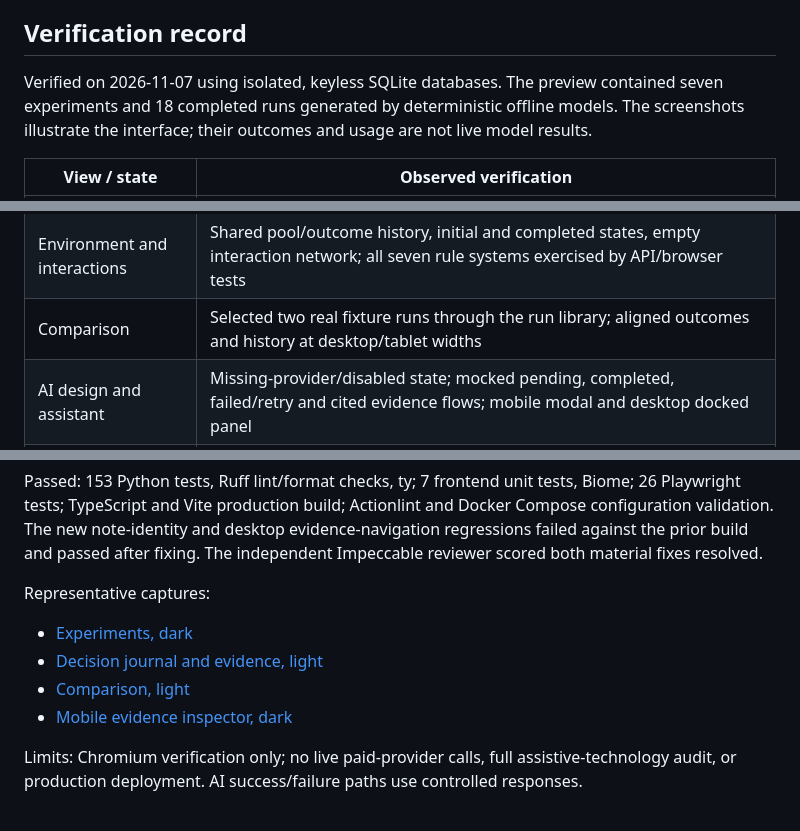
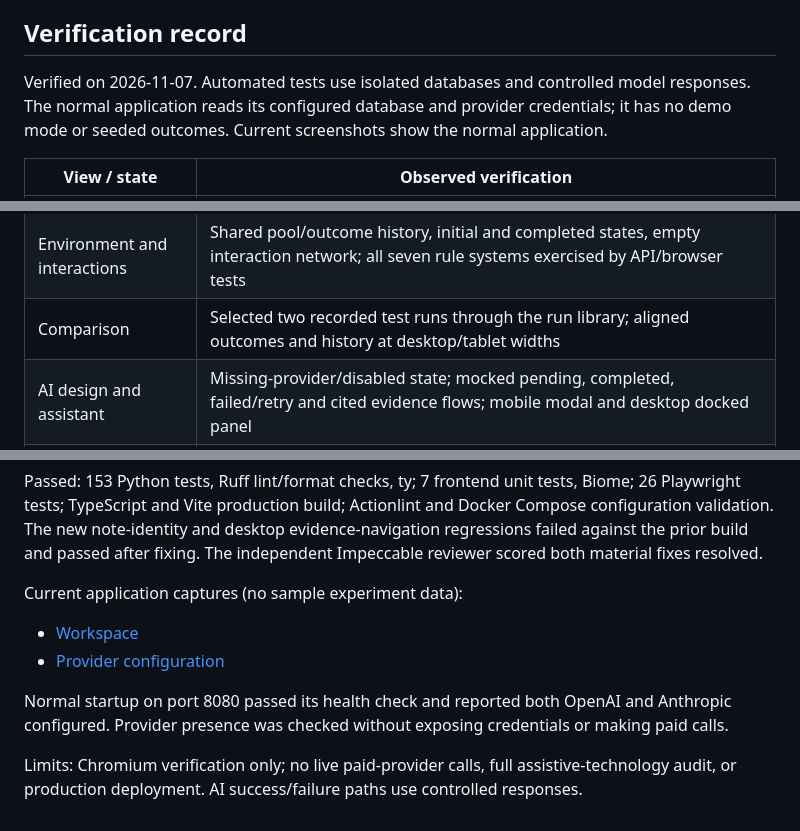
Before and after one commit to jaiamin/jas, a Markdown page: docs/INTERFACE.md, 3 parts joined by grey strips. Drawn GitHub-style.

```diff
--- a/docs/INTERFACE.md
+++ b/docs/INTERFACE.md
@@ -41,9 +41,9 @@ loading/error/empty feedback; linked turn controls and evidence; anchored AI com
 
 ## Verification record
 
-Verified on 2026-11-07 using isolated, keyless SQLite databases. The preview contained
-seven experiments and 18 completed runs generated by deterministic offline models.
-The screenshots illustrate the interface; their outcomes and usage are not live model results.
+Verified on 2026-11-07. Automated tests use isolated databases and controlled model
+responses. The normal application reads its configured database and provider credentials;
+it has no demo mode or seeded outcomes. Current screenshots show the normal application.
 
 | View / state | Observed verification |
 | --- | --- |
@@ -53,7 +53,7 @@ The screenshots illustrate the interface; their outcomes and usage are not live
 | Run evidence | Journal and inspector; earlier turn keeps later decisions visible; keyboard slider, mobile focus/return, desktop assistant with stacked evidence |
 | Observations and record | Saved notes survive API reload/export; drafts remain attached to their original run/turn during polling and turn changes; 24-turn exact replay verified |
 | Environment and interactions | Shared pool/outcome history, initial and completed states, empty interaction network; all seven rule systems exercised by API/browser tests |
-| Comparison | Selected two real fixture runs through the run library; aligned outcomes and history at desktop/tablet widths |
+| Comparison | Selected two recorded test runs through the run library; aligned outcomes and history at desktop/tablet widths |
 | AI design and assistant | Missing-provider/disabled state; mocked pending, completed, failed/retry and cited evidence flows; mobile modal and desktop docked panel |
 | Settings and recovery | Missing providers, read-only configuration, budgets/storage; API error/retry, missing records, unknown-route recovery |
 | JAS compatibility | New commands, settings, API title and export filename; legacy configuration precedence, database selection, browser drafts/theme/sidebar regression tests |
@@ -67,12 +67,13 @@ Passed: 153 Python tests, Ruff lint/format checks, ty; 7 frontend unit tests, Bi
 desktop evidence-navigation regressions failed against the prior build and passed after fixing.
 The independent Impeccable reviewer scored both material fixes resolved.
 
-Representative captures:
+Current application captures (no sample experiment data):
 
-- [Experiments, dark](screenshots/experiments-dark.png)
-- [Decision journal and evidence, light](screenshots/run-evidence.png)
-- [Comparison, light](screenshots/comparison.png)
-- [Mobile evidence inspector, dark](screenshots/mobile-evidence.png)
+- [Workspace](screenshots/workspace.png)
+- [Provider configuration](screenshots/settings.png)
+
+Normal startup on port 8080 passed its health check and reported both OpenAI and Anthropic
+configured. Provider presence was checked without exposing credentials or making paid calls.
 
 Limits: Chromium verification only; no live paid-provider calls, full assistive-technology
 audit, or production deployment. AI success/failure paths use controlled responses.
```
Also changed, not shown: HANDOFF.md (+14 -10 lines), README.md (+3 -2 lines), docs/screenshots/comparison.png (deleted), docs/screenshots/experiments-dark.png (deleted), docs/screenshots/mobile-evidence.png (deleted), docs/screenshots/run-evidence.png (deleted), docs/screenshots/settings.png (added), docs/screenshots/workspace.png (added), 1 other file.
